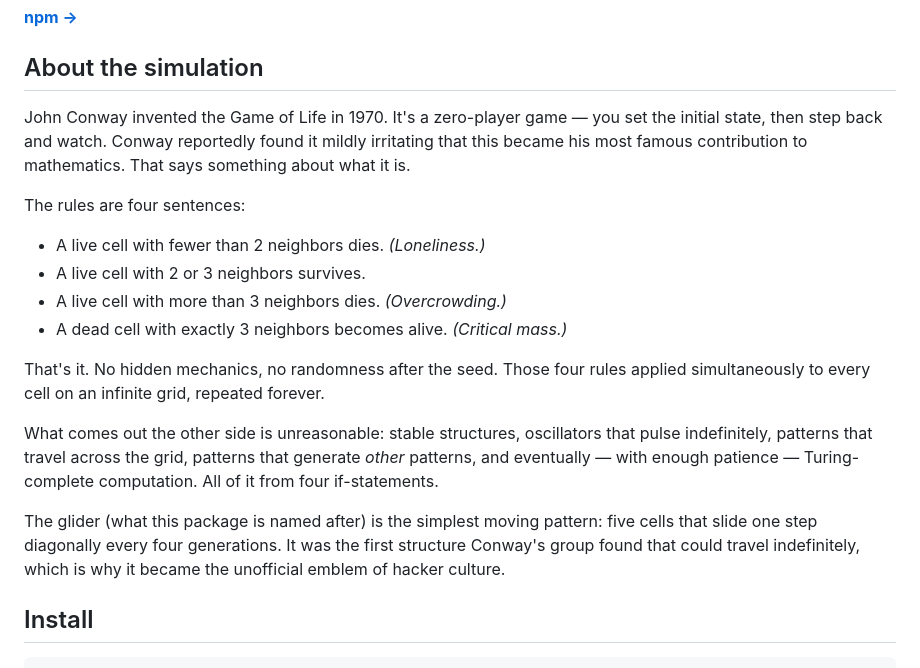
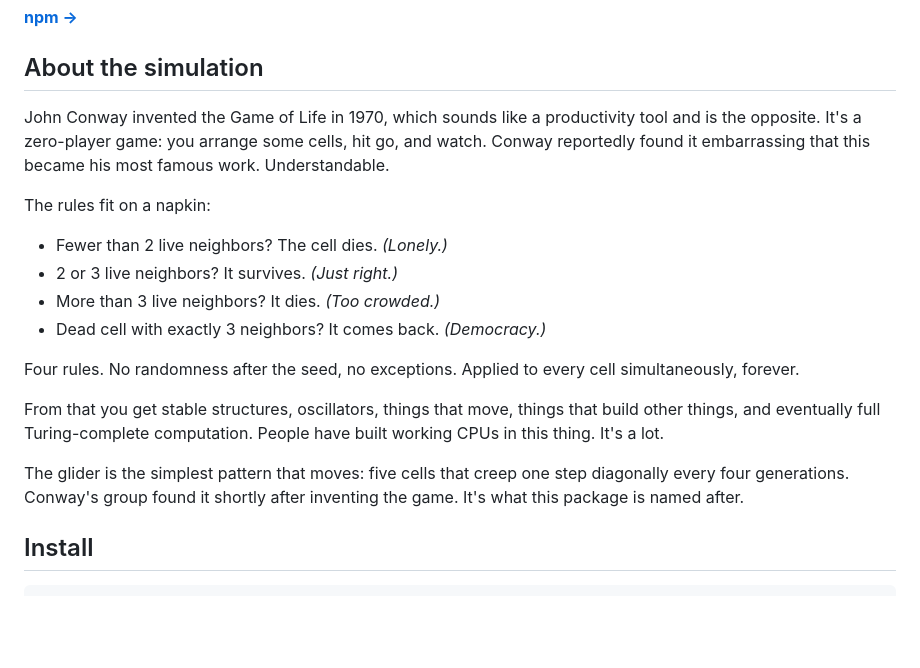
Before and after one commit to JaminB/glider, a Markdown page: README.md, the part around the change. GitHub-like rendering; blank space fills up the shorter version.

Commit message:
docs: update README

```diff
--- a/README.md
+++ b/README.md
@@ -11,20 +11,20 @@ Conway's Game of Life rendered as a subtle canvas background animation. Live cel
 
 ## About the simulation
 
-John Conway invented the Game of Life in 1970. It's a zero-player game — you set the initial state, then step back and watch. Conway reportedly found it mildly irritating that this became his most famous contribution to mathematics. That says something about what it is.
+John Conway invented the Game of Life in 1970, which sounds like a productivity tool and is the opposite. It's a zero-player game: you arrange some cells, hit go, and watch. Conway reportedly found it embarrassing that this became his most famous work. Understandable.
 
-The rules are four sentences:
+The rules fit on a napkin:
 
-- A live cell with fewer than 2 neighbors dies. *(Loneliness.)*
-- A live cell with 2 or 3 neighbors survives.
-- A live cell with more than 3 neighbors dies. *(Overcrowding.)*
-- A dead cell with exactly 3 neighbors becomes alive. *(Critical mass.)*
+- Fewer than 2 live neighbors? The cell dies. *(Lonely.)*
+- 2 or 3 live neighbors? It survives. *(Just right.)*
+- More than 3 live neighbors? It dies. *(Too crowded.)*
+- Dead cell with exactly 3 neighbors? It comes back. *(Democracy.)*
 
-That's it. No hidden mechanics, no randomness after the seed. Those four rules applied simultaneously to every cell on an infinite grid, repeated forever.
+Four rules. No randomness after the seed, no exceptions. Applied to every cell simultaneously, forever.
 
-What comes out the other side is unreasonable: stable structures, oscillators that pulse indefinitely, patterns that travel across the grid, patterns that generate *other* patterns, and eventually — with enough patience — Turing-complete computation. All of it from four if-statements.
+From that you get stable structures, oscillators, things that move, things that build other things, and eventually full Turing-complete computation. People have built working CPUs in this thing. It's a lot.
 
-The glider (what this package is named after) is the simplest moving pattern: five cells that slide one step diagonally every four generations. It was the first structure Conway's group found that could travel indefinitely, which is why it became the unofficial emblem of hacker culture.
+The glider is the simplest pattern that moves: five cells that creep one step diagonally every four generations. Conway's group found it shortly after inventing the game. It's what this package is named after.
 
 ## Install
 
```
